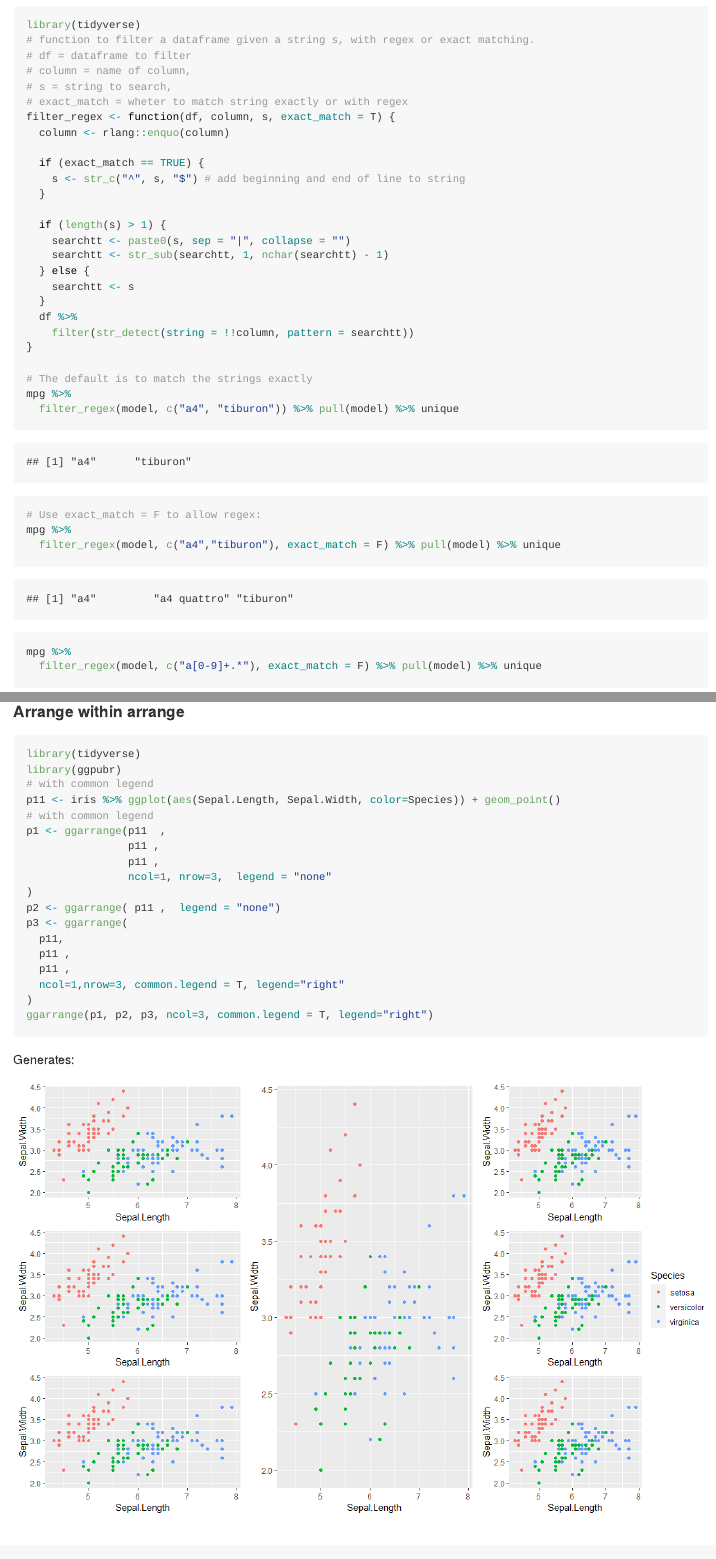
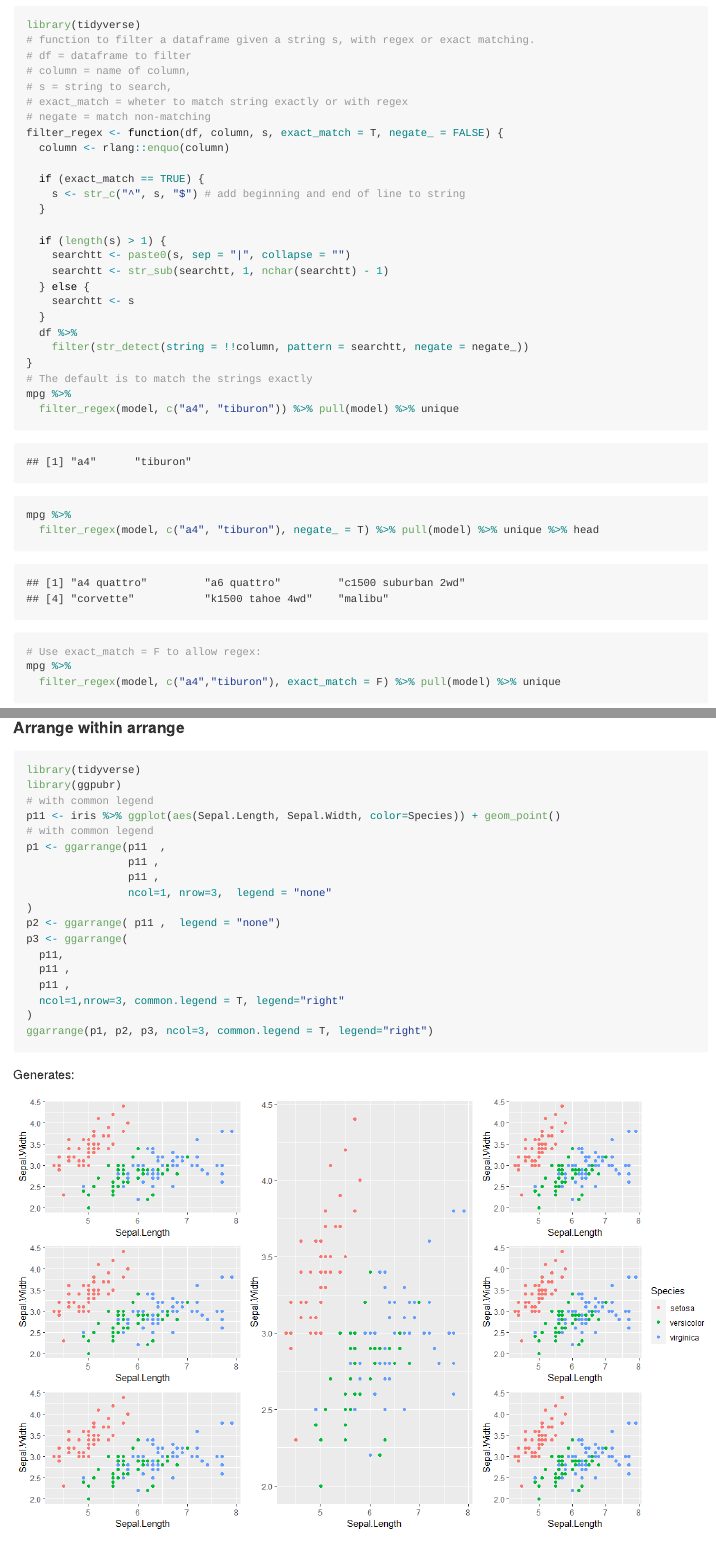
Before and after one commit to emilwest/stats_notes, an R Markdown document (README.Rmd): the page in a window 1100 px wide, from 13650 px down, and a second part further down, joined at a grey line. The pictures show the output file README.md that the author committed with the source, drawn offline in the style of GitHub; long lines of code are wrapped.

Commit message:
added negation

```diff
--- a/README.Rmd
+++ b/README.Rmd
@@ -518,7 +518,8 @@ library(tidyverse)
 # column = name of column,
 # s = string to search,
 # exact_match = wheter to match string exactly or with regex
-filter_regex <- function(df, column, s, exact_match = T) {
+# negate = match non-matching
+filter_regex <- function(df, column, s, exact_match = T, negate_ = FALSE) {
   column <- rlang::enquo(column)
 
   if (exact_match == TRUE) {
@@ -532,12 +533,14 @@ filter_regex <- function(df, column, s, exact_match = T) {
     searchtt <- s
   }
   df %>%
-    filter(str_detect(string = !!column, pattern = searchtt))
+    filter(str_detect(string = !!column, pattern = searchtt, negate = negate_))
 }
-
 # The default is to match the strings exactly
 mpg %>%
   filter_regex(model, c("a4", "tiburon")) %>% pull(model) %>% unique
+mpg %>%
+  filter_regex(model, c("a4", "tiburon"), negate_ = T) %>% pull(model) %>% unique %>% head
+
 # Use exact_match = F to allow regex:
 mpg %>%
   filter_regex(model, c("a4","tiburon"), exact_match = F) %>% pull(model) %>% unique
```
Also changed, not shown: README.md.
